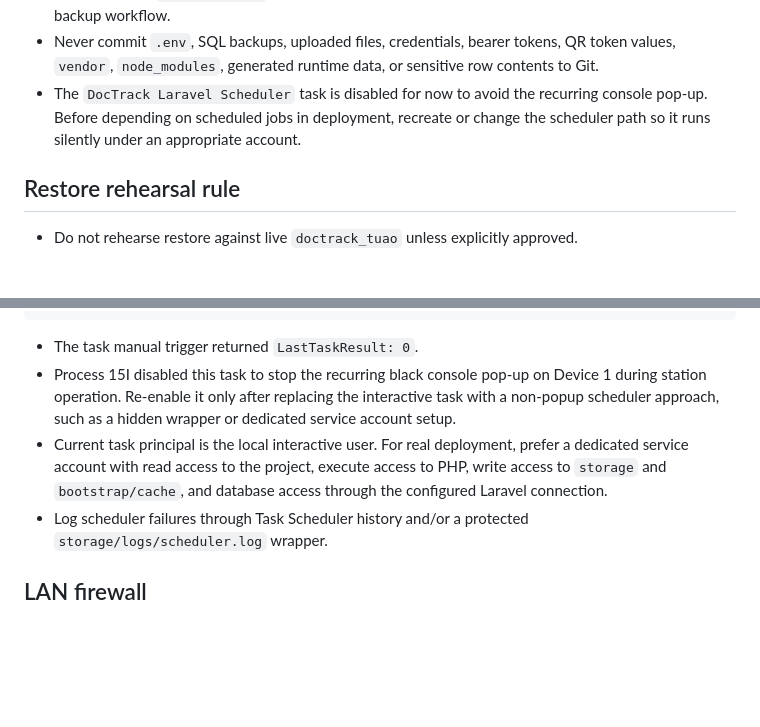
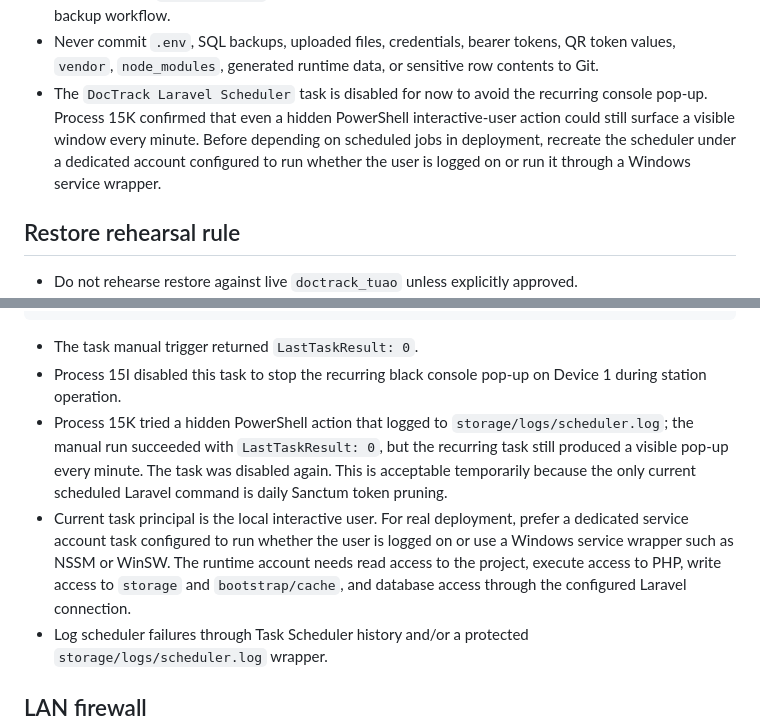
Before and after one commit to kuyaapps-lang/DocTrackTuao-system, a Markdown page: api-tests/PROCESS-11-DEPLOYMENT-OPERATIONS-CHECKLIST.md, 2 parts joined by grey strips. GitHub-like rendering; blank space fills up the shorter version.

Commit message:
Record Process 15K scheduler decision

```diff
--- a/api-tests/PROCESS-11-DEPLOYMENT-OPERATIONS-CHECKLIST.md
+++ b/api-tests/PROCESS-11-DEPLOYMENT-OPERATIONS-CHECKLIST.md
@@ -115,9 +115,11 @@ powershell -ExecutionPolicy Bypass -File .\scripts\backup-dev-db.ps1
   QR token values, `vendor`, `node_modules`, generated runtime data, or sensitive
   row contents to Git.
 - The `DocTrack Laravel Scheduler` task is disabled for now to avoid the
-  recurring console pop-up. Before depending on scheduled jobs in deployment,
-  recreate or change the scheduler path so it runs silently under an appropriate
-  account.
+  recurring console pop-up. Process 15K confirmed that even a hidden PowerShell
+  interactive-user action could still surface a visible window every minute.
+  Before depending on scheduled jobs in deployment, recreate the scheduler under
+  a dedicated account configured to run whether the user is logged on or run it
+  through a Windows service wrapper.
 
 ## Restore rehearsal rule
 
@@ -151,13 +153,18 @@ Frequency: every minute
 
 - The task manual trigger returned `LastTaskResult: 0`.
 - Process 15I disabled this task to stop the recurring black console pop-up on
-  Device 1 during station operation. Re-enable it only after replacing the
-  interactive task with a non-popup scheduler approach, such as a hidden wrapper
-  or dedicated service account setup.
+  Device 1 during station operation.
+- Process 15K tried a hidden PowerShell action that logged to
+  `storage/logs/scheduler.log`; the manual run succeeded with `LastTaskResult:
+  0`, but the recurring task still produced a visible pop-up every minute.
+  The task was disabled again. This is acceptable temporarily because the only
+  current scheduled Laravel command is daily Sanctum token pruning.
 - Current task principal is the local interactive user. For real deployment,
-  prefer a dedicated service account with read access to the project, execute
-  access to PHP, write access to `storage` and `bootstrap/cache`, and database
-  access through the configured Laravel connection.
+  prefer a dedicated service account task configured to run whether the user is
+  logged on or use a Windows service wrapper such as NSSM or WinSW. The runtime
+  account needs read access to the project, execute access to PHP, write access
+  to `storage` and `bootstrap/cache`, and database access through the configured
+  Laravel connection.
 - Log scheduler failures through Task Scheduler history and/or a protected
   `storage/logs/scheduler.log` wrapper.
 
```
